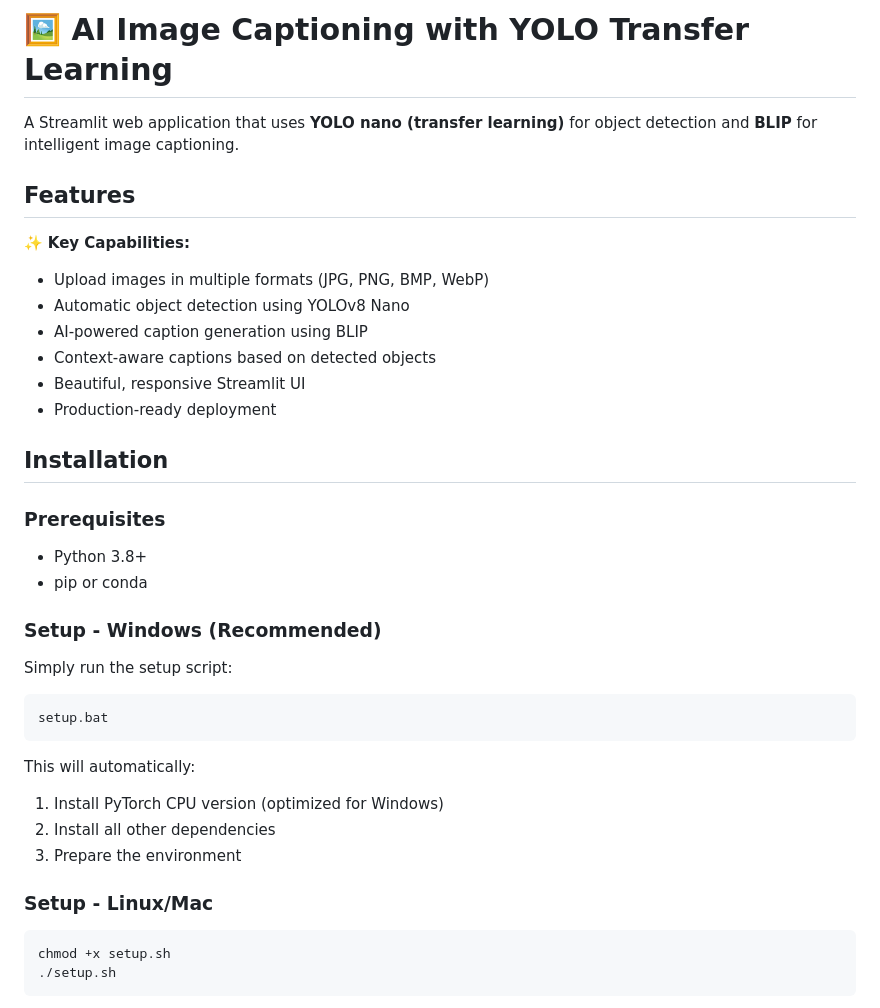
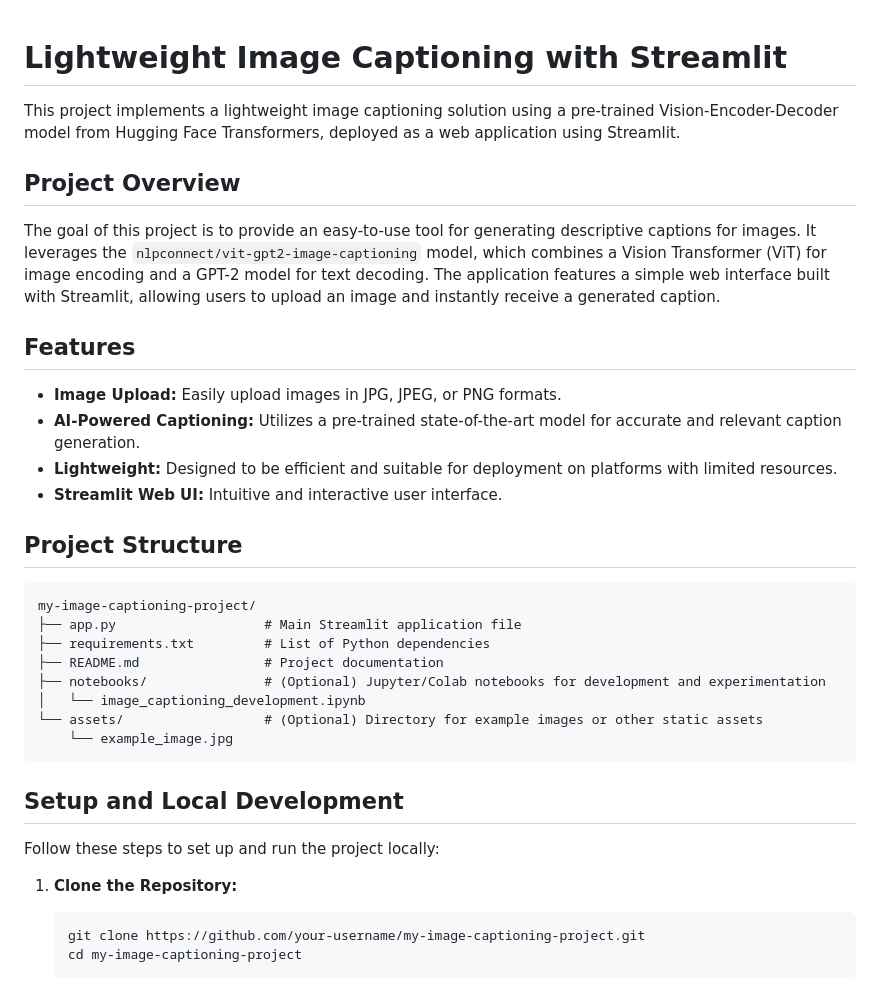
Before and after one commit to Vishakha10-gupta/Image-caption-CV, a Markdown page: README.md, the part around one of its changes. GitHub-like rendering.

````diff
--- a/README.md
+++ b/README.md
@@ -1,39 +1,39 @@
-# 🖼️ AI Image Captioning with YOLO Transfer Learning
 
-A Streamlit web application that uses **YOLO nano (transfer learning)** for object detection and **BLIP** for intelligent image captioning.
+# Lightweight Image Captioning with Streamlit
+
+This project implements a lightweight image captioning solution using a pre-trained Vision-Encoder-Decoder model from Hugging Face Transformers, deployed as a web application using Streamlit.
+
+## Project Overview
+
+The goal of this project is to provide an easy-to-use tool for generating descriptive captions for images. It leverages the `nlpconnect/vit-gpt2-image-captioning` model, which combines a Vision Transformer (ViT) for image encoding and a GPT-2 model for text decoding. The application features a simple web interface built with Streamlit, allowing users to upload an image and instantly receive a generated caption.
 
 ## Features
 
-✨ **Key Capabilities:**
-- Upload images in multiple formats (JPG, PNG, BMP, WebP)
-- Automatic object detection using YOLOv8 Nano
-- AI-powered caption generation using BLIP
-- Context-aware captions based on detected objects
-- Beautiful, responsive Streamlit UI
-- Production-ready deployment
+- **Image Upload:** Easily upload images in JPG, JPEG, or PNG formats.
+- **AI-Powered Captioning:** Utilizes a pre-trained state-of-the-art model for accurate and relevant caption generation.
+- **Lightweight:** Designed to be efficient and suitable for deployment on platforms with limited resources.
+- **Streamlit Web UI:** Intuitive and interactive user interface.
 
-## Installation
+## Project Structure
 
-### Prerequisites
-- Python 3.8+
-- pip or conda
-
-### Setup - Windows (Recommended)
-
-Simply run the setup script:
-```bash
-setup.bat
+```
+my-image-captioning-project/
+├── app.py                   # Main Streamlit application file
+├── requirements.txt         # List of Python dependencies
+├── README.md                # Project documentation
+├── notebooks/               # (Optional) Jupyter/Colab notebooks for development and experimentation
+│   └── image_captioning_development.ipynb
+└── assets/                  # (Optional) Directory for example images or other static assets
+    └── example_image.jpg
 ```
 
-This will automatically:
-1. Install PyTorch CPU version (optimized for Windows)
-2. Install all other dependencies
-3. Prepare the environment
+## Setup and Local Development
 
-### Setup - Linux/Mac
+Follow these steps to set up and run the project locally:
 
-```bash
-chmod +x setup.sh
-./setup.sh
-```
+1.  **Clone the Repository:**
+    ```bash
+    git clone https://github.com/your-username/my-image-captioning-project.git
+    cd my-image-captioning-project
+    ```
 
````
Also changed, not shown: other parts of README.md (+28 -147 lines).
